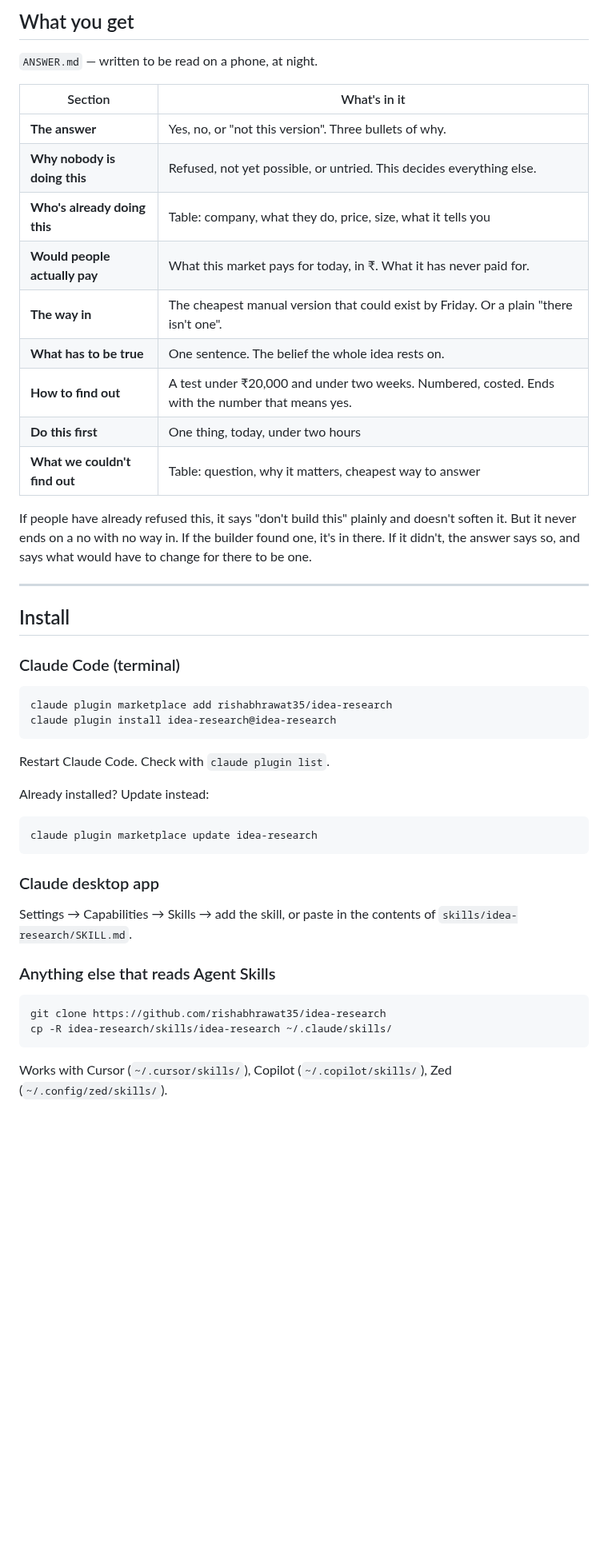
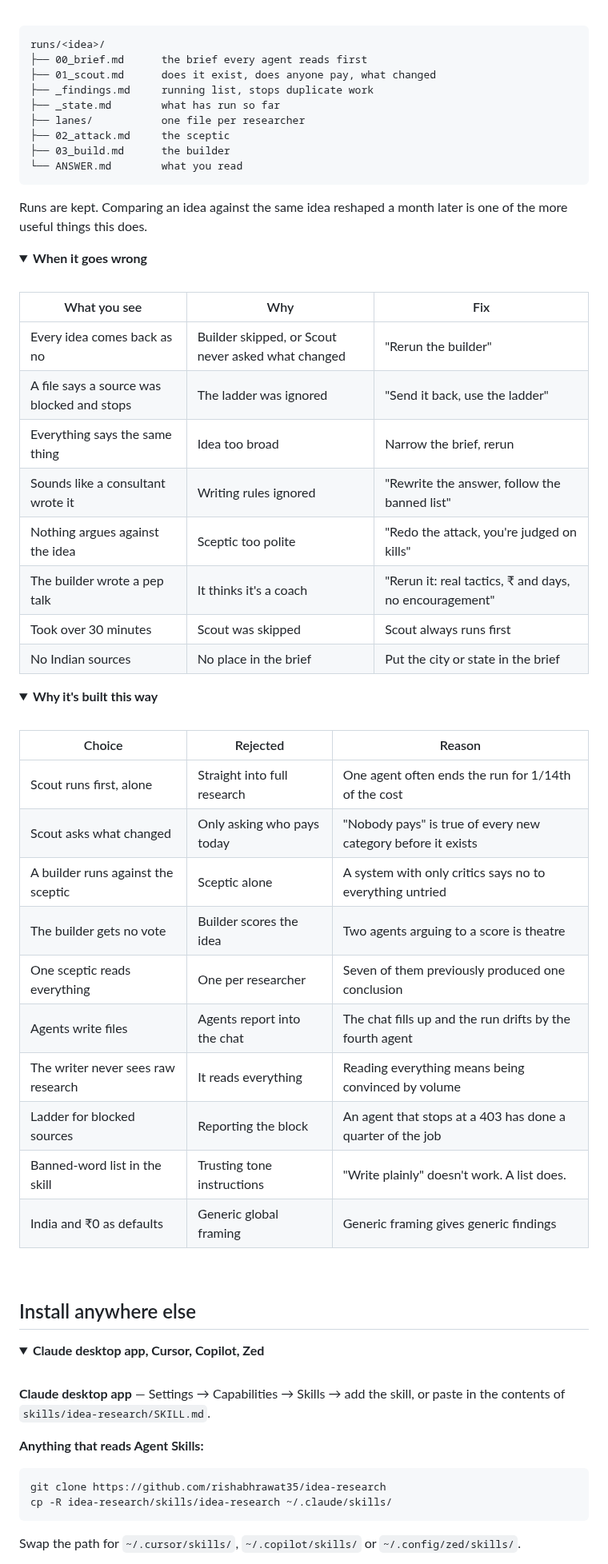
Before and after one commit to rishabhrawat35/idea-research, a Markdown page: README.md, the part around one of its changes. Shown at 80% size. Drawn GitHub-style; folded sections open; blank space fills up the shorter version.

Commit message:
README rebuild: screenshot, badges, quickstart, before/after, CONTRIBUTING

````diff
--- a/README.md
+++ b/README.md
@@ -265,51 +284,77 @@ Also banned: the system's own vocabulary. You never see the words lane, verdict,
 
-## What you get
+<br>
 
-`ANSWER.md` — written to be read on a phone, at night.
-
-| Section | What's in it |
-|---|---|
-| **The answer** | Yes, no, or "not this version". Three bullets of why. |
-| **Why nobody is doing this** | Refused, not yet possible, or untried. This decides everything else. |
-| **Who's already doing this** | Table: company, what they do, price, size, what it tells you |
-| **Would people actually pay** | What this market pays for today, in ₹. What it has never paid for. |
-| **The way in** | The cheapest manual version that could exist by Friday. Or a plain "there isn't one". |
-| **What has to be true** | One sentence. The belief the whole idea rests on. |
-| **How to find out** | A test under ₹20,000 and under two weeks. Numbered, costed. Ends with the number that means yes. |
-| **Do this first** | One thing, today, under two hours |
-| **What we couldn't find out** | Table: question, why it matters, cheapest way to answer |
-
-If people have already refused this, it says "don't build this" plainly and doesn't soften it. But it never ends on a no with no way in. If the builder found one, it's in there. If it didn't, the answer says so, and says what would have to change for there to be one.
-
----
-
-## Install
-
-### Claude Code (terminal)
-
-```bash
-claude plugin marketplace add rishabhrawat35/idea-research
-claude plugin install idea-research@idea-research
+```
+runs/<idea>/
+├── 00_brief.md      the brief every agent reads first
+├── 01_scout.md      does it exist, does anyone pay, what changed
+├── _findings.md     running list, stops duplicate work
+├── _state.md        what has run so far
+├── lanes/           one file per researcher
+├── 02_attack.md     the sceptic
+├── 03_build.md      the builder
+└── ANSWER.md        what you read
 ```
 
-Restart Claude Code. Check with `claude plugin list`.
+Runs are kept. Comparing an idea against the same idea reshaped a month later is one of the more useful things this does.
 
-Already installed? Update instead:
+</details>
 
-```bash
-claude plugin marketplace update idea-research
-```
+<details>
+<summary><strong>When it goes wrong</strong></summary>
 
-### Claude desktop app
+<br>
 
-Settings → Capabilities → Skills → add the skill, or paste in the contents of `skills/idea-research/SKILL.md`.
+| What you see | Why | Fix |
+|---|---|---|
+| Every idea comes back as no | Builder skipped, or Scout never asked what changed | "Rerun the builder" |
+| A file says a source was blocked and stops | The ladder was ignored | "Send it back, use the ladder" |
+| Everything says the same thing | Idea too broad | Narrow the brief, rerun |
+| Sounds like a consultant wrote it | Writing rules ignored | "Rewrite the answer, follow the banned list" |
+| Nothing argues against the idea | Sceptic too polite | "Redo the attack, you're judged on kills" |
+| The builder wrote a pep talk | It thinks it's a coach | "Rerun it: real tactics, ₹ and days, no encouragement" |
+| Took over 30 minutes | Scout was skipped | Scout always runs first |
+| No Indian sources | No place in the brief | Put the city or state in the brief |
 
-### Anything else that reads Agent Skills
+</details>
+
+<details>
+<summary><strong>Why it's built this way</strong></summary>
+
+<br>
+
+| Choice | Rejected | Reason |
+|---|---|---|
+| Scout runs first, alone | Straight into full research | One agent often ends the run for 1/14th of the cost |
+| Scout asks what changed | Only asking who pays today | "Nobody pays" is true of every new category before it exists |
+| A builder runs against the sceptic | Sceptic alone | A system with only critics says no to everything untried |
+| The builder gets no vote | Builder scores the idea | Two agents arguing to a score is theatre |
+| One sceptic reads everything | One per researcher | Seven of them previously produced one conclusion |
+| Agents write files | Agents report into the chat | The chat fills up and the run drifts by the fourth agent |
+| The writer never sees raw research | It reads everything | Reading everything means being convinced by volume |
+| Ladder for blocked sources | Reporting the block | An agent that stops at a 403 has done a quarter of the job |
+| Banned-word list in the skill | Trusting tone instructions | "Write plainly" doesn't work. A list does. |
+| India and ₹0 as defaults | Generic global framing | Generic framing gives generic findings |
+
+</details>
+
+<br>
+
+## Install anywhere else
+
+<details>
+<summary><strong>Claude desktop app, Cursor, Copilot, Zed</strong></summary>
+
+<br>
+
+**Claude desktop app** — Settings → Capabilities → Skills → add the skill, or paste in the contents of `skills/idea-research/SKILL.md`.
+
+**Anything that reads Agent Skills:**
 
 ```bash
 git clone https://github.com/rishabhrawat35/idea-research
 cp -R idea-research/skills/idea-research ~/.claude/skills/
 ```
 
-Works with Cursor (`~/.cursor/skills/`), Copilot (`~/.copilot/skills/`), Zed (`~/.config/zed/skills/`).
+Swap the path for `~/.cursor/skills/`, `~/.copilot/skills/` or `~/.config/zed/skills/`.
 
````
Also changed, not shown: other parts of README.md (+199 -237 lines), CONTRIBUTING.md (added, +49 -0 lines), docs/images/example-answer.png (added).
